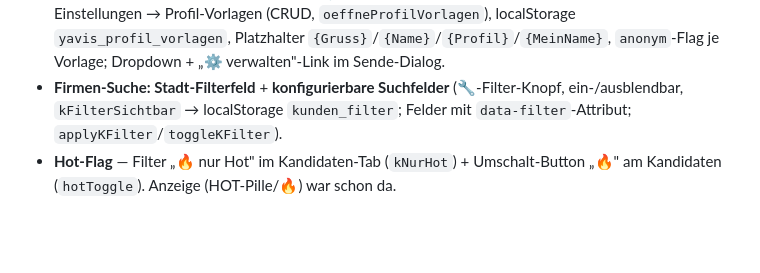
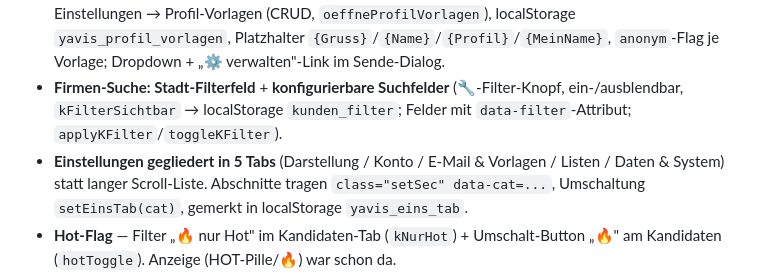
Before and after one commit to YavuzSenol/yavis, a Markdown page: UEBERGABE_YAVIS.md, the part around the change. GitHub-like rendering; blank space fills up the shorter version.

Commit message:
Handover: Einstellungen-Tabs dokumentiert
Co-Authored-By: Claude Opus 4.8 <noreply@anthropic.com>

```diff
--- a/UEBERGABE_YAVIS.md
+++ b/UEBERGABE_YAVIS.md
@@ -230,6 +230,7 @@ Falls Push hängt: GCM-Fenster → **„Sign in with a code"** → Code auf gith
 ### ✅ Erledigt am 09.06.2026 (Feature-Block)
 - **Kandidatenprofil zusenden** — Button „📤 Profil senden" am Kandidaten (`profilSendenDialog`): Empfänger per Ansprechpartner-Suche oder E-Mail; **persönliche Anrede** „Guten Tag Herr/Frau {Nachname}," (Anrede-Dropdown, Nachname autom. aus Kontakt); **Vorlagen-Dropdown** „Profil mit Namen (Standard)" / „Profil anonymisiert"; formatiertes Profil im Text; **PDF-Anhang** aus den Kandidaten-Dokumenten wählbar (vorausgewählt bei „profil" im Namen → das selbst erstellte Kandidatenprofil, NICHT der Roh-CV), via Storage-Download → base64 → Graph-`fileAttachment` (≤3 MB). Versand via Graph + Protokoll (📎-Marker im Betreff). **Vorlagen zentral verwaltbar:** Einstellungen → Profil-Vorlagen (CRUD, `oeffneProfilVorlagen`), localStorage `yavis_profil_vorlagen`, Platzhalter `{Gruss}`/`{Name}`/`{Profil}`/`{MeinName}`, `anonym`-Flag je Vorlage; Dropdown + „⚙️ verwalten"-Link im Sende-Dialog.
 - **Firmen-Suche: Stadt-Filterfeld** + **konfigurierbare Suchfelder** (🔧-Filter-Knopf, ein-/ausblendbar, `kFilterSichtbar` → localStorage `kunden_filter`; Felder mit `data-filter`-Attribut; `applyKFilter`/`toggleKFilter`).
+- **Einstellungen gegliedert in 5 Tabs** (Darstellung / Konto / E-Mail & Vorlagen / Listen / Daten & System) statt langer Scroll-Liste. Abschnitte tragen `class="setSec" data-cat=...`, Umschaltung `setEinsTab(cat)`, gemerkt in localStorage `yavis_eins_tab`.
 - **Hot-Flag** — Filter „🔥 nur Hot" im Kandidaten-Tab (`kNurHot`) + Umschalt-Button „🔥" am Kandidaten (`hotToggle`). Anzeige (HOT-Pille/🔥) war schon da.
 - **Abwerbeschutz-Automatik FIX** — `ladeAuftraggeberNamen()` fragte nie matchendes `'Auftraggeber Potenzial'` (Leerzeichen) ab → korrigiert auf `typ='Auftraggeber'`. ⚠️ Greift erst, wenn echte Kunden wieder als Typ **„Auftraggeber"** markiert sind (aktuell sind alle „Auftraggeber-Potenzial" → niemand auto-geschützt).
 - **Tag-Picker** — Kandidaten-Editor hat jetzt ein Tags-Feld (Chips mit ×, Eingabe mit `<datalist>`-Vorschlägen aus `ladeAlleTags()`). Speicherformat `;tag;tag;`.
```
